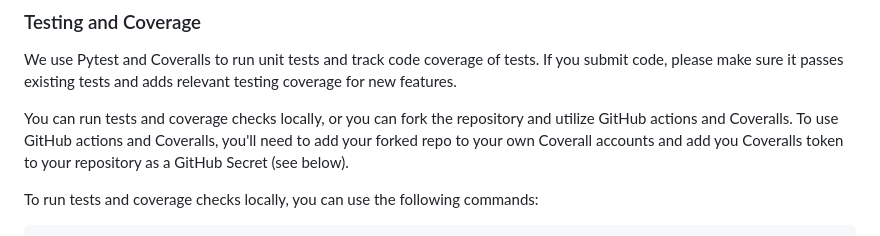
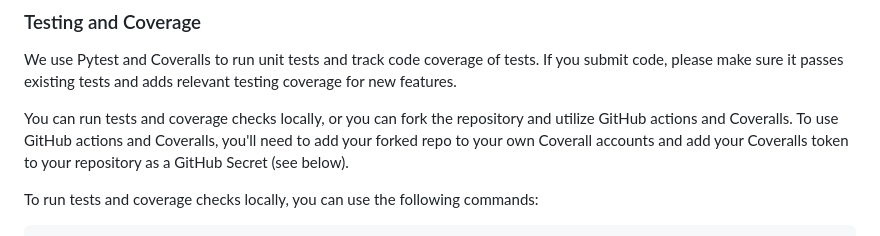
Before and after one commit to sgoodm/python-reproj, a Markdown page: README.md, the part around one of its changes. GitHub-like rendering.

Commit message:
Update readme badge and fix typo

```diff
--- a/README.md
+++ b/README.md
@@ -66,7 +68,7 @@ New issues are always welcome, and if you'd like to make a change, fork the repo
 
 We use Pytest and Coveralls to run unit tests and track code coverage of tests. If you submit code, please make sure it passes existing tests and adds relevant testing coverage for new features.
 
-You can run tests and coverage checks locally, or you can fork the repository and utilize GitHub actions and Coveralls. To use GitHub actions and Coveralls, you'll need to add your forked repo to your own Coverall accounts and add you Coveralls token to your repository as a GitHub Secret (see below).
+You can run tests and coverage checks locally, or you can fork the repository and utilize GitHub actions and Coveralls. To use GitHub actions and Coveralls, you'll need to add your forked repo to your own Coverall accounts and add your Coveralls token to your repository as a GitHub Secret (see below).
 
 
 To run tests and coverage checks locally, you can use the following commands:
```
Also changed, not shown: other parts of README.md (+3 -1 lines).
